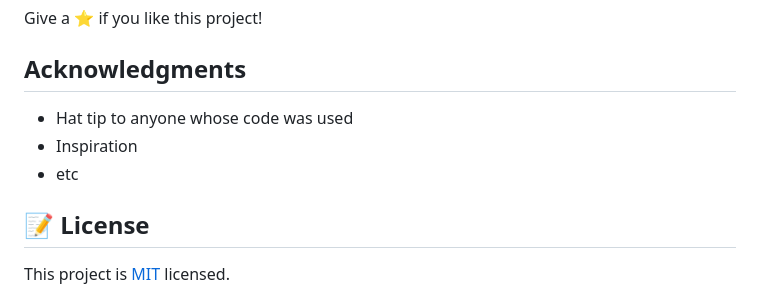
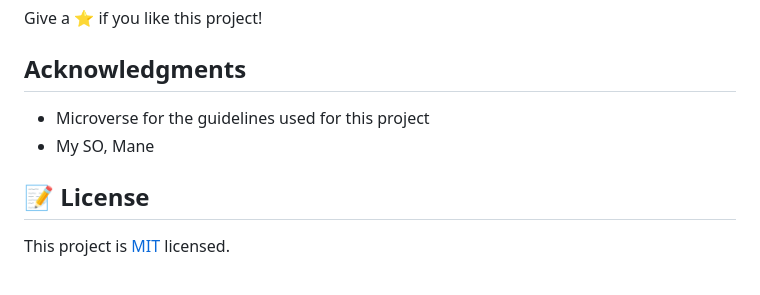
Before and after one commit to lu-jim/port-skeleton, a Markdown page: README.md, the part around the change printed below. GitHub-like rendering.

```diff
--- a/README.md
+++ b/README.md
@@ -67,9 +53,8 @@ Give a ⭐️ if you like this project!
 
 ## Acknowledgments
 
-- Hat tip to anyone whose code was used
-- Inspiration
-- etc
+- Microverse for the guidelines used for this project
+- My SO, Mane
 
 ## 📝 License
 
```
Also changed, not shown: other parts of README.md (+16 -30 lines), app_screenshot.png, 1 other file.
